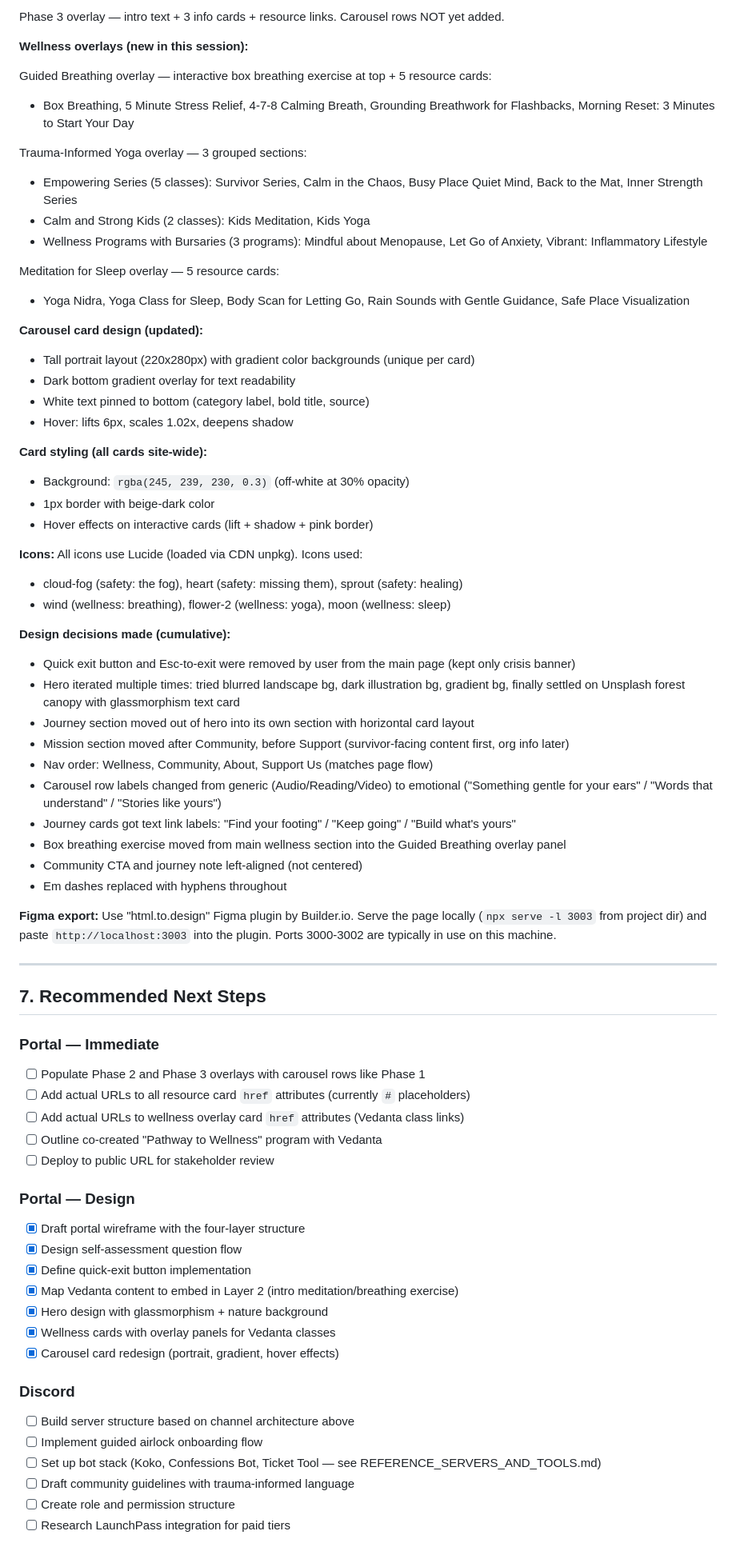
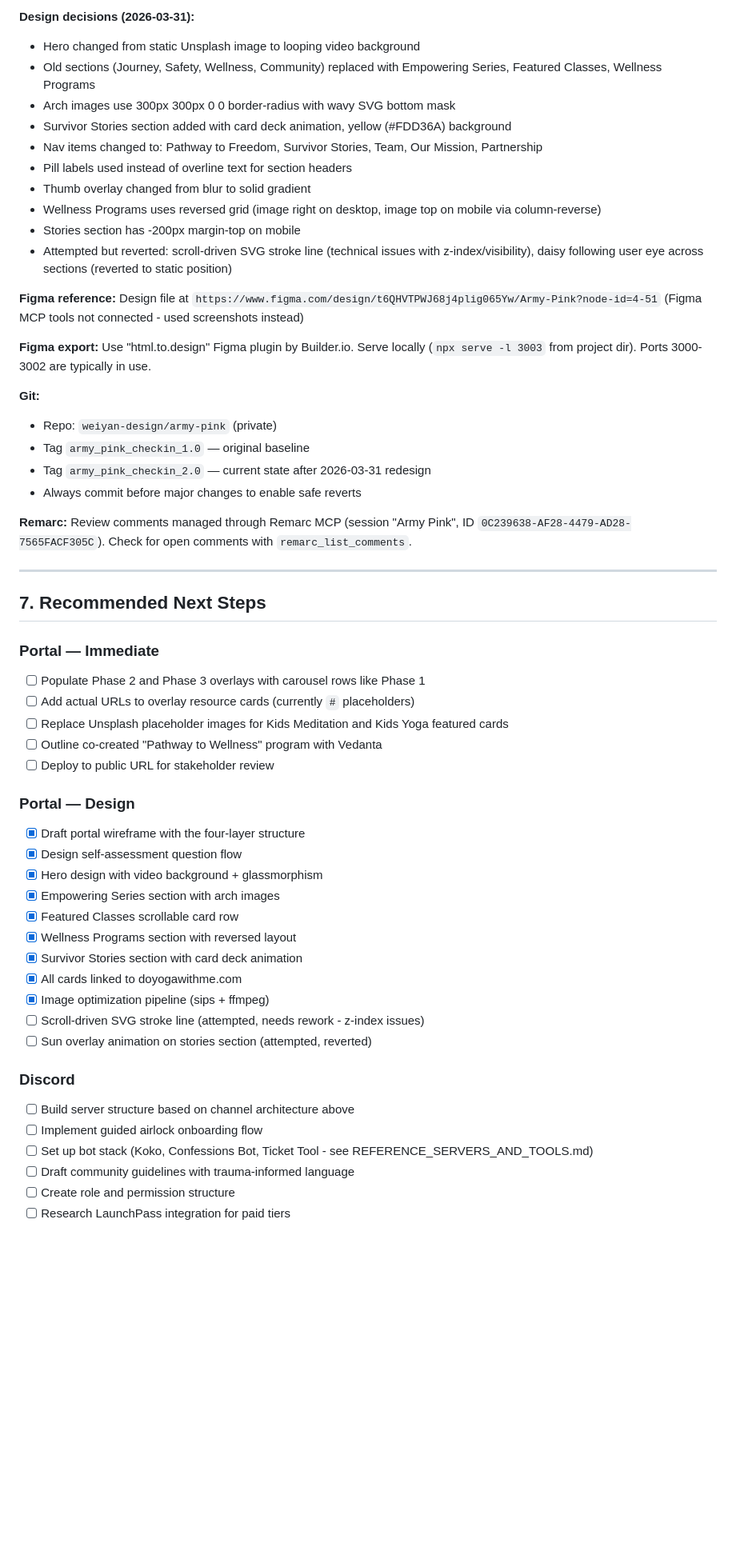
Before and after one commit to weiyan-design/army-pink, a Markdown page: CLAUDE.md, the part around one of its changes. Shown at 80% size. Drawn GitHub-style; blank space fills up the shorter version.

```diff
--- a/CLAUDE.md
+++ b/CLAUDE.md
@@ -365,47 +380,27 @@ Phase 2 overlay — intro text + 3 info cards + resource links. Carousel rows NO
 
-Phase 3 overlay — intro text + 3 info cards + resource links. Carousel rows NOT yet added.
+**Design decisions (2026-03-31):**
+- Hero changed from static Unsplash image to looping video background
+- Old sections (Journey, Safety, Wellness, Community) replaced with Empowering Series, Featured Classes, Wellness Programs
+- Arch images use 300px 300px 0 0 border-radius with wavy SVG bottom mask
+- Survivor Stories section added with card deck animation, yellow (#FDD36A) background
+- Nav items changed to: Pathway to Freedom, Survivor Stories, Team, Our Mission, Partnership
+- Pill labels used instead of overline text for section headers
+- Thumb overlay changed from blur to solid gradient
+- Wellness Programs uses reversed grid (image right on desktop, image top on mobile via column-reverse)
+- Stories section has -200px margin-top on mobile
+- Attempted but reverted: scroll-driven SVG stroke line (technical issues with z-index/visibility), daisy following user eye across sections (reverted to static position)
 
-**Wellness overlays (new in this session):**
+**Figma reference:** Design file at `https://www.figma.com/design/t6QHVTPWJ68j4plig065Yw/Army-Pink?node-id=4-51` (Figma MCP tools not connected - used screenshots instead)
 
-Guided Breathing overlay — interactive box breathing exercise at top + 5 resource cards:
-- Box Breathing, 5 Minute Stress Relief, 4-7-8 Calming Breath, Grounding Breathwork for Flashbacks, Morning Reset: 3 Minutes to Start Your Day
+**Figma export:** Use "html.to.design" Figma plugin by Builder.io. Serve locally (`npx serve -l 3003` from project dir). Ports 3000-3002 are typically in use.
 
-Trauma-Informed Yoga overlay — 3 grouped sections:
-- Empowering Series (5 classes): Survivor Series, Calm in the Chaos, Busy Place Quiet Mind, Back to the Mat, Inner Strength Series
-- Calm and Strong Kids (2 classes): Kids Meditation, Kids Yoga
-- Wellness Programs with Bursaries (3 programs): Mindful about Menopause, Let Go of Anxiety, Vibrant: Inflammatory Lifestyle
+**Git:**
+- Repo: `weiyan-design/army-pink` (private)
+- Tag `army_pink_checkin_1.0` — original baseline
+- Tag `army_pink_checkin_2.0` — current state after 2026-03-31 redesign
+- Always commit before major changes to enable safe reverts
 
-Meditation for Sleep overlay — 5 resource cards:
-- Yoga Nidra, Yoga Class for Sleep, Body Scan for Letting Go, Rain Sounds with Gentle Guidance, Safe Place Visualization
-
-**Carousel card design (updated):**
-- Tall portrait layout (220x280px) with gradient color backgrounds (unique per card)
-- Dark bottom gradient overlay for text readability
-- White text pinned to bottom (category label, bold title, source)
-- Hover: lifts 6px, scales 1.02x, deepens shadow
-
-**Card styling (all cards site-wide):**
-- Background: `rgba(245, 239, 230, 0.3)` (off-white at 30% opacity)
-- 1px border with beige-dark color
-- Hover effects on interactive cards (lift + shadow + pink border)
-
-**Icons:** All icons use Lucide (loaded via CDN unpkg). Icons used:
-- cloud-fog (safety: the fog), heart (safety: missing them), sprout (safety: healing)
-- wind (wellness: breathing), flower-2 (wellness: yoga), moon (wellness: sleep)
-
-**Design decisions made (cumulative):**
-- Quick exit button and Esc-to-exit were removed by user from the main page (kept only crisis banner)
-- Hero iterated multiple times: tried blurred landscape bg, dark illustration bg, gradient bg, finally settled on Unsplash forest canopy with glassmorphism text card
-- Journey section moved out of hero into its own section with horizontal card layout
-- Mission section moved after Community, before Support (survivor-facing content first, org info later)
-- Nav order: Wellness, Community, About, Support Us (matches page flow)
-- Carousel row labels changed from generic (Audio/Reading/Video) to emotional ("Something gentle for your ears" / "Words that understand" / "Stories like yours")
-- Journey cards got text link labels: "Find your footing" / "Keep going" / "Build what's yours"
-- Box breathing exercise moved from main wellness section into the Guided Breathing overlay panel
-- Community CTA and journey note left-aligned (not centered)
-- Em dashes replaced with hyphens throughout
-
-**Figma export:** Use "html.to.design" Figma plugin by Builder.io. Serve the page locally (`npx serve -l 3003` from project dir) and paste `http://localhost:3003` into the plugin. Ports 3000-3002 are typically in use on this machine.
+**Remarc:** Review comments managed through Remarc MCP (session "Army Pink", ID `0C239638-AF28-4479-AD28-7565FACF305C`). Check for open comments with `remarc_list_comments`.
 
 ---
 
@@ -413,24 +408,28 @@ Meditation for Sleep overlay — 5 resource cards:
 
 ### Portal — Immediate
 - [ ] Populate Phase 2 and Phase 3 overlays with carousel rows like Phase 1
-- [ ] Add actual URLs to all resource card `href` attributes (currently `#` placeholders)
-- [ ] Add actual URLs to wellness overlay card `href` attributes (Vedanta class links)
+- [ ] Add actual URLs to overlay resource cards (currently `#` placeholders)
+- [ ] Replace Unsplash placeholder images for Kids Meditation and Kids Yoga featured cards
 - [ ] Outline co-created "Pathway to Wellness" program with Vedanta
 - [ ] Deploy to public URL for stakeholder review
 
 ### Portal — Design
 - [x] Draft portal wireframe with the four-layer structure
 - [x] Design self-assessment question flow
-- [x] Define quick-exit button implementation
-- [x] Map Vedanta content to embed in Layer 2 (intro meditation/breathing exercise)
-- [x] Hero design with glassmorphism + nature background
-- [x] Wellness cards with overlay panels for Vedanta classes
-- [x] Carousel card redesign (portrait, gradient, hover effects)
+- [x] Hero design with video background + glassmorphism
+- [x] Empowering Series section with arch images
+- [x] Featured Classes scrollable card row
+- [x] Wellness Programs section with reversed layout
+- [x] Survivor Stories section with card deck animation
+- [x] All cards linked to doyogawithme.com
+- [x] Image optimization pipeline (sips + ffmpeg)
+- [ ] Scroll-driven SVG stroke line (attempted, needs rework - z-index issues)
+- [ ] Sun overlay animation on stories section (attempted, reverted)
 
 ### Discord
 - [ ] Build server structure based on channel architecture above
 - [ ] Implement guided airlock onboarding flow
-- [ ] Set up bot stack (Koko, Confessions Bot, Ticket Tool — see REFERENCE_SERVERS_AND_TOOLS.md)
+- [ ] Set up bot stack (Koko, Confessions Bot, Ticket Tool - see REFERENCE_SERVERS_AND_TOOLS.md)
 - [ ] Draft community guidelines with trauma-informed language
 - [ ] Create role and permission structure
 - [ ] Research LaunchPass integration for paid tiers
```
Also changed, not shown: other parts of CLAUDE.md (+39 -24 lines).
